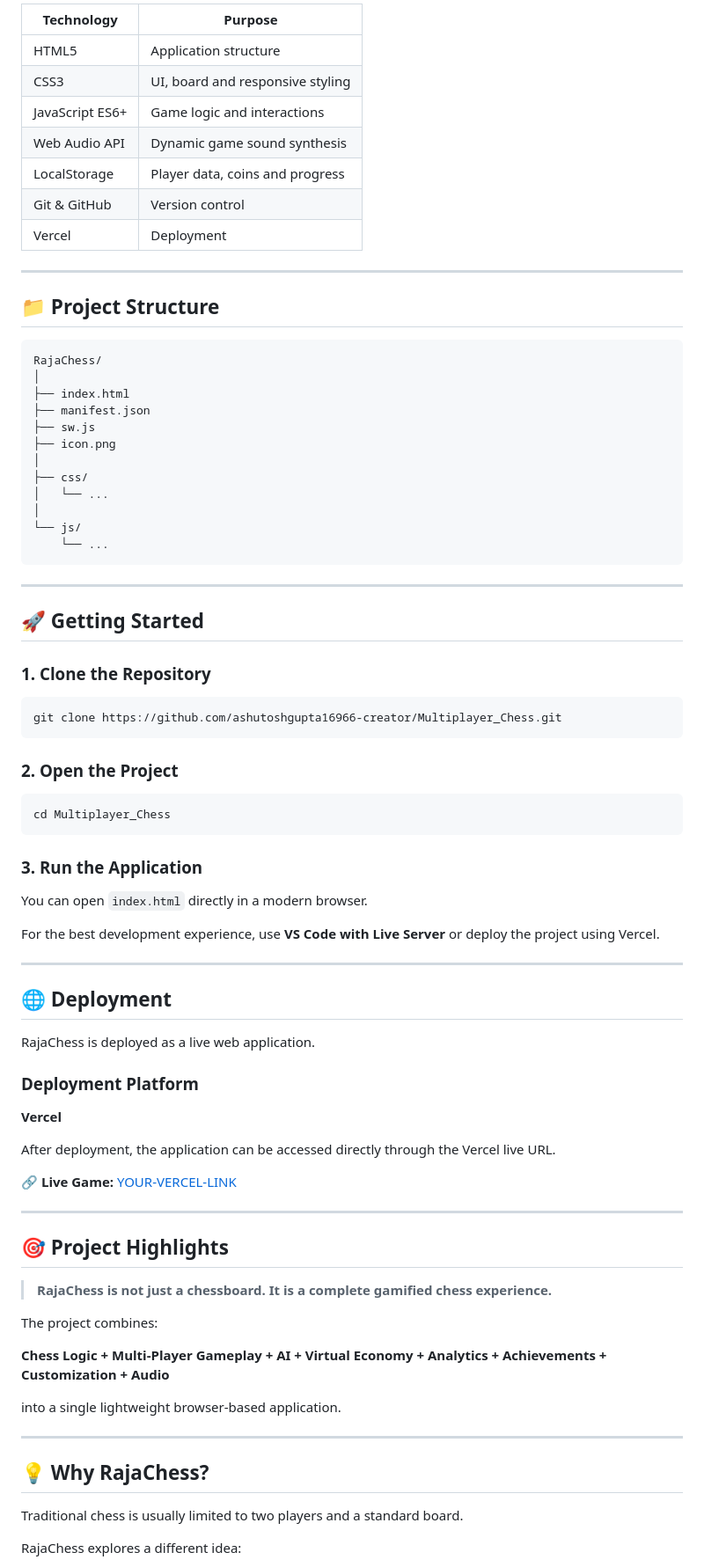
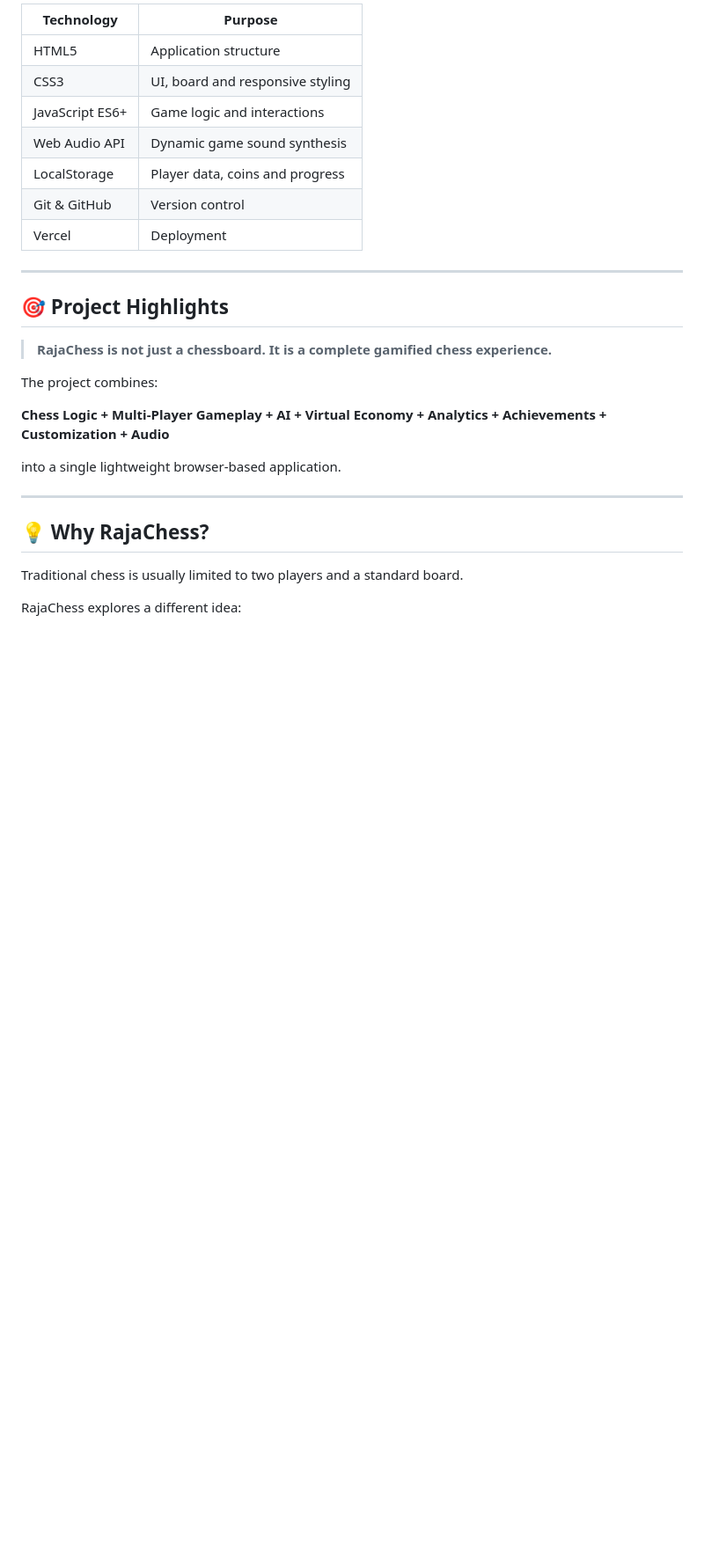
Before and after one commit to ashutoshgupta16966-creator/Multiplayer_Chess, a Markdown page: README.md, the part around one of its changes. Shown at 88% size. Drawn GitHub-style; blank space fills up the shorter version.

````diff
--- a/README.md
+++ b/README.md
@@ -113,61 +113,6 @@ RajaChess is built using pure web technologies.
 
 ---
 
-## 📁 Project Structure
-
-```text
-RajaChess/
-│
-├── index.html
-├── manifest.json
-├── sw.js
-├── icon.png
-│
-├── css/
-│   └── ...
-│
-└── js/
-    └── ...
-```
-
----
-
-## 🚀 Getting Started
-
-### 1. Clone the Repository
-
-```bash
-git clone https://github.com/ashutoshgupta16966-creator/Multiplayer_Chess.git
-```
-
-### 2. Open the Project
-
-```bash
-cd Multiplayer_Chess
-```
-
-### 3. Run the Application
-
-You can open `index.html` directly in a modern browser.
-
-For the best development experience, use **VS Code with Live Server** or deploy the project using Vercel.
-
----
-
-## 🌐 Deployment
-
-RajaChess is deployed as a live web application.
-
-### Deployment Platform
-
-**Vercel**
-
-After deployment, the application can be accessed directly through the Vercel live URL.
-
-🔗 **Live Game:** [YOUR-VERCEL-LINK](YOUR-VERCEL-LINK)
-
----
-
 ## 🎯 Project Highlights
 
 > **RajaChess is not just a chessboard. It is a complete gamified chess experience.**
````
Also changed, not shown: other parts of README.md (+1 -1 lines).
